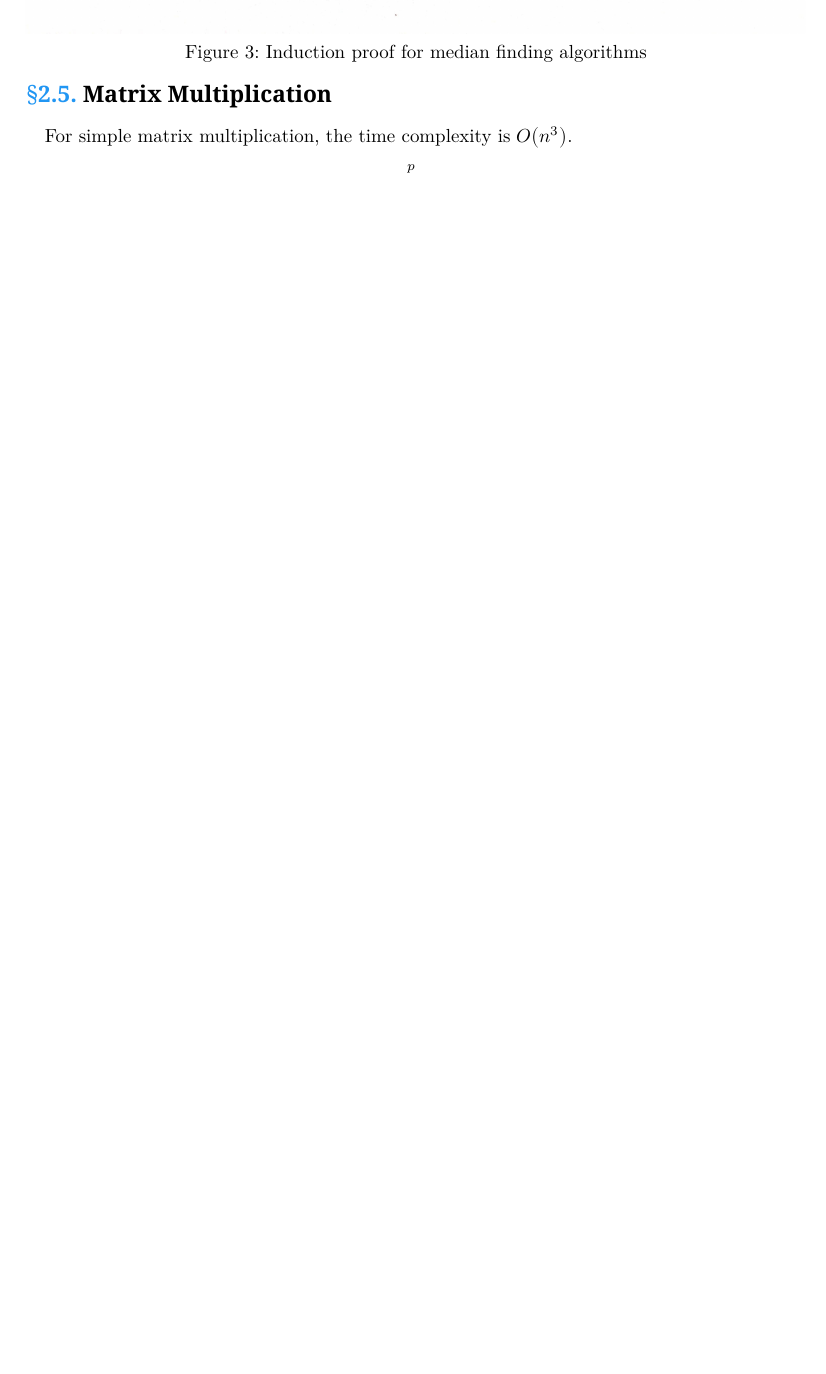
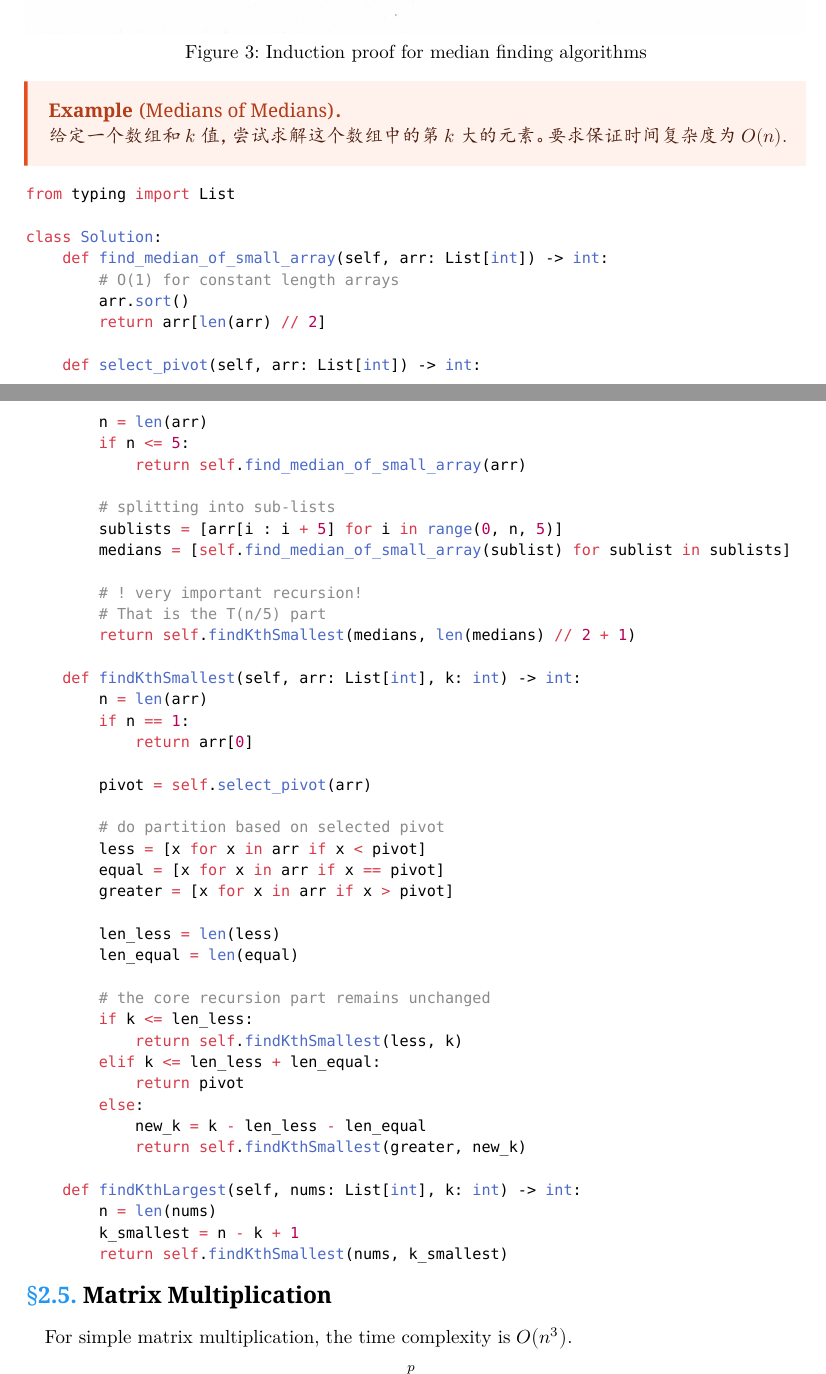
Before and after one commit to xiyuanyang-code/My-Typst-Note, a Typst document (LectureNote/AlgorithmsNote/MIT6046J-Algorithm.typ): part of page 8 of 13 before the commit and two parts of pages 7 and 8 of 13 after it, the two joined at a grey line, cut so that both start at the same text, the shorter picture padded with empty space. The pictures show the PDF file result/MIT6046J-Algorithm.pdf that the author committed with the source.

Commit message:
AutoCommit: Release Updates for v1.0.7

````diff
--- a/LectureNote/AlgorithmsNote/MIT6046J-Algorithm.typ
+++ b/LectureNote/AlgorithmsNote/MIT6046J-Algorithm.typ
@@ -296,6 +296,62 @@ Solving this recurrence.
   image("images/induction-proof.jpg"),
   caption: [Induction proof for median finding algorithms],
 )
+
+#example("Medians of Medians")[
+  给定一个数组和 $k$ 值，尝试求解这个数组中的第 $k$ 大的元素。要求保证时间复杂度为 $O(n)$.
+]
+
+```python
+from typing import List
+
+class Solution:
+    def find_median_of_small_array(self, arr: List[int]) -> int:
+        # O(1) for constant length arrays
+        arr.sort()
+        return arr[len(arr) // 2]
+
+    def select_pivot(self, arr: List[int]) -> int:
+        n = len(arr)
+        if n <= 5:
+            return self.find_median_of_small_array(arr)
+
+        # splitting into sub-lists
+        sublists = [arr[i : i + 5] for i in range(0, n, 5)]
+        medians = [self.find_median_of_small_array(sublist) for sublist in sublists]
+
+        # ! very important recursion!
+        # That is the T(n/5) part
+        return self.findKthSmallest(medians, len(medians) // 2 + 1)
+
+    def findKthSmallest(self, arr: List[int], k: int) -> int:
+        n = len(arr)
+        if n == 1:
+            return arr[0]
+
+        pivot = self.select_pivot(arr)
+
+        # do partition based on selected pivot
+        less = [x for x in arr if x < pivot]
+        equal = [x for x in arr if x == pivot]
+        greater = [x for x in arr if x > pivot]
+
+        len_less = len(less)
+        len_equal = len(equal)
+
+        # the core recursion part remains unchanged
+        if k <= len_less:
+            return self.findKthSmallest(less, k)
+        elif k <= len_less + len_equal:
+            return pivot
+        else:
+            new_k = k - len_less - len_equal
+            return self.findKthSmallest(greater, new_k)
+
+    def findKthLargest(self, nums: List[int], k: int) -> int:
+        n = len(nums)
+        k_smallest = n - k + 1
+        return self.findKthSmallest(nums, k_smallest)
+```
 
 == Matrix Multiplication
 
````
Also changed, not shown: LectureNote/RL/CS234-RL.typ (+55 -2 lines), LectureNote/RL/policy_improvement.png (deleted), result/CS234-RL.pdf, result/MIT6046J-Algorithm.pdf, LectureNote/AlgorithmsNote/MIT6046J-Algorithm.typ (4 more changed lines).
